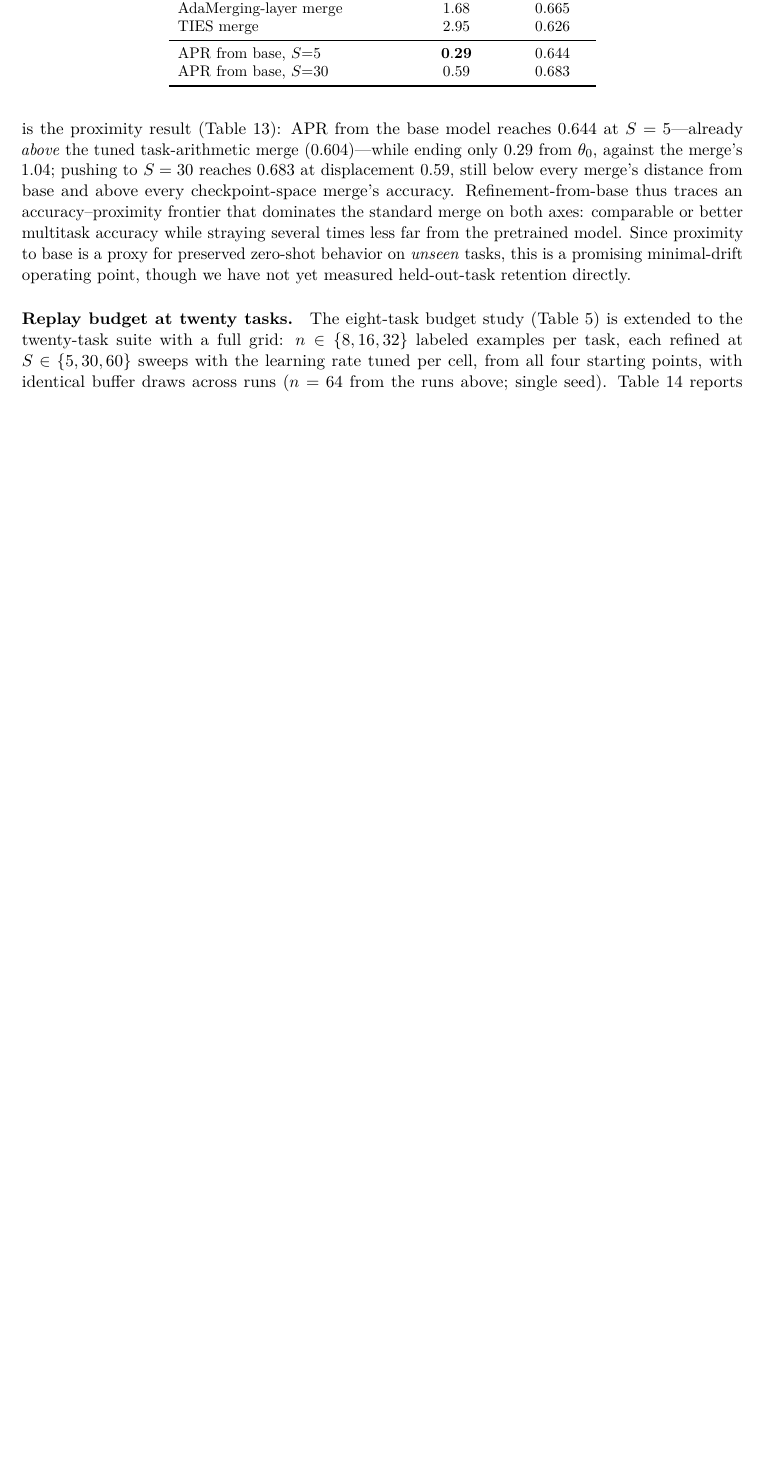
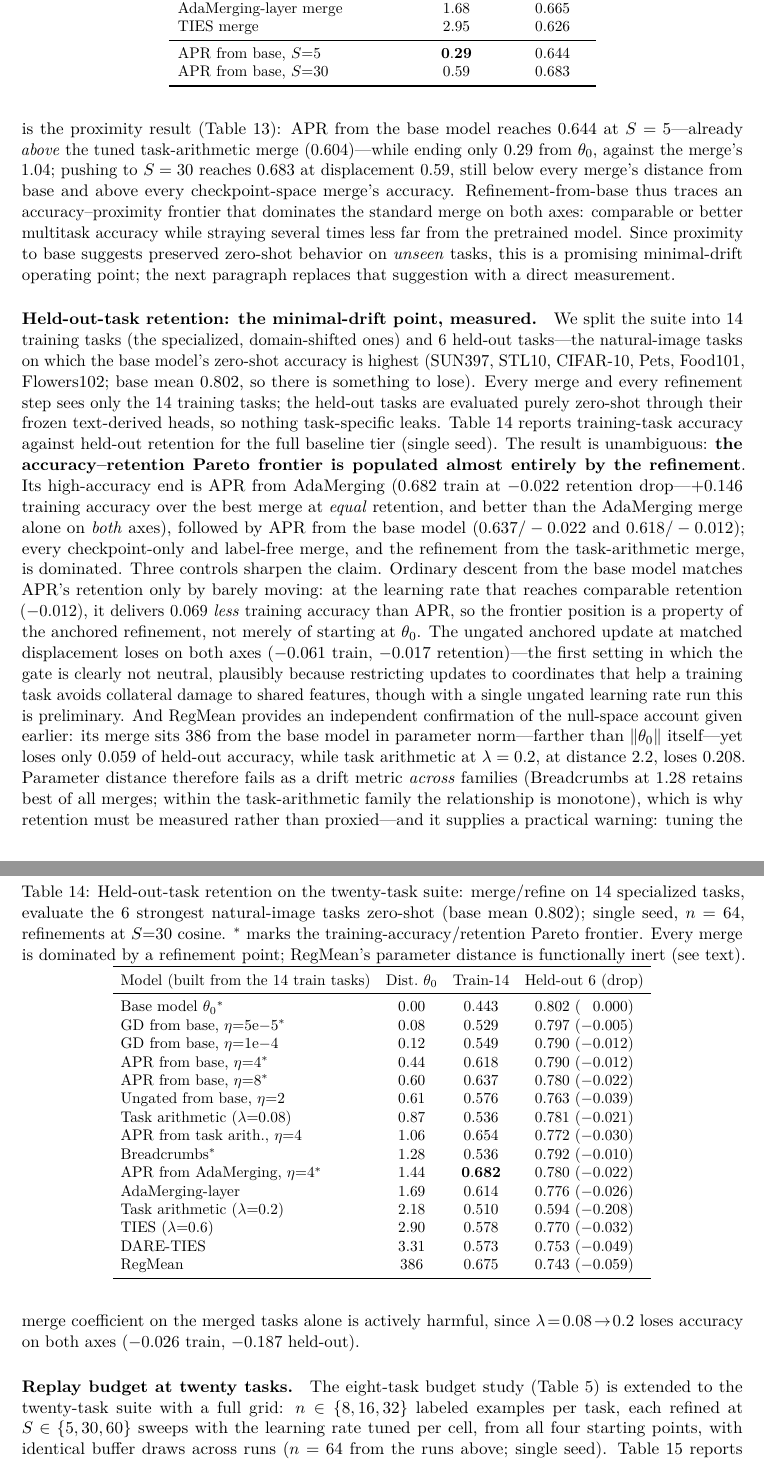
Before and after one commit to MarkusEnglberger/ModelMerging, a LaTeX paper (Model Merging Causal/main.tex): part of page 24 of 31 before the commit and two parts of pages 24 and 25 of 32 after it, the two joined at a grey line, cut so that both start at the same text, the shorter picture padded with empty space. Compiled offline with pdfLaTeX.

Commit message:
Paper: held-out-task retention measured (tab:clip20heldout)
- New paragraph + table: 14-train/6-held-out split, full baseline tier.
  The accuracy-retention Pareto frontier is populated almost entirely by
  the refinement (APR<-AdaMerging 0.682 train at -0.022 drop = +0.146 over
  the best merge at equal retention); every merge and APR<-TA dominated.
- Controls: GD-from-base matches retention only by barely moving (-0.069
  train at equal retention); ungated loses both axes at matched
  displacement (gate not neutral on retention -- flagged preliminary);
  RegMean at parameter distance 386 loses only 0.059 held-out, confirming
  the null-space account and that distance fails as a drift metric across
  families (monotone within the TA family; lambda tuned on merged tasks
  alone is harmful on both axes).
- From-base paragraph, Expected Contribution and what-is-missing updated.

Co-Authored-By: Claude Fable 5 <noreply@anthropic.com>

```diff
--- a/Model Merging Causal/main.tex
+++ b/Model Merging Causal/main.tex
@@ -735,7 +735,7 @@ The budget grid shows where this benignity ends, and a methodological point matt
 Direct measurement explains why small careful steps are competitive here. At the tuned merge, every expert sits at distance ${\approx}2.4$ (encoder norm $336$), but the best refined solutions found by \emph{any} stable method lie only $0.14$--$0.23$ from a strong initialization---about $8\%$ of one expert distance---whereas APR's matched-budget optimum travels $0.5$--$1.2$. As tasks accumulate, the achievable joint optimum stays close to a good initialization (a compromise among twenty mutually incompatible experts, mirrored by the tuned $\lambda$ falling from $0.2$--$0.3$ to $0.08$), while the expert distances $|v_i|$ that set APR's stride stay large; the two length scales that coincided at three and eight tasks decouple at twenty. This is the mechanism behind both the shrinking gate advantage and the shrinking matched-budget margin over GD, and it makes a testable prediction, which we then confirm below: from the \emph{base model}, where the destination genuinely is far, the distance-scaled step should dominate small-step GD again.
 
 \paragraph{Refining directly from the base model.}
-Setting $\lambda=0$ makes the ``merge'' the pretrained encoder itself, so refinement runs from $\theta_0$ with no merge at all---both a ``do you need to merge?'' ablation and a direct test of the geometry above. The prediction holds sharply: from the base model APR beats ordinary GD by $+0.058$ mean accuracy at matched budget and by the same margin at $S=30$ ($0.683$ vs.\ $0.625$), roughly double its from-merge margin, because the good region is genuinely far ($>1$) while GD's small steps travel only $0.09$--$0.22$ and cannot reach it. More striking is the proximity result (Table~\ref{tab:clip20dist}): APR from the base model reaches $0.644$ at $S=5$---already \emph{above} the tuned task-arithmetic merge ($0.604$)---while ending only $0.29$ from $\theta_0$, against the merge's $1.04$; pushing to $S=30$ reaches $0.683$ at displacement $0.59$, still below every merge's distance from base and above every checkpoint-space merge's accuracy. Refinement-from-base thus traces an accuracy--proximity frontier that dominates the standard merge on both axes: comparable or better multitask accuracy while straying several times less far from the pretrained model. Since proximity to base is a proxy for preserved zero-shot behavior on \emph{unseen} tasks, this is a promising minimal-drift operating point, though we have not yet measured held-out-task retention directly.
+Setting $\lambda=0$ makes the ``merge'' the pretrained encoder itself, so refinement runs from $\theta_0$ with no merge at all---both a ``do you need to merge?'' ablation and a direct test of the geometry above. The prediction holds sharply: from the base model APR beats ordinary GD by $+0.058$ mean accuracy at matched budget and by the same margin at $S=30$ ($0.683$ vs.\ $0.625$), roughly double its from-merge margin, because the good region is genuinely far ($>1$) while GD's small steps travel only $0.09$--$0.22$ and cannot reach it. More striking is the proximity result (Table~\ref{tab:clip20dist}): APR from the base model reaches $0.644$ at $S=5$---already \emph{above} the tuned task-arithmetic merge ($0.604$)---while ending only $0.29$ from $\theta_0$, against the merge's $1.04$; pushing to $S=30$ reaches $0.683$ at displacement $0.59$, still below every merge's distance from base and above every checkpoint-space merge's accuracy. Refinement-from-base thus traces an accuracy--proximity frontier that dominates the standard merge on both axes: comparable or better multitask accuracy while straying several times less far from the pretrained model. Since proximity to base suggests preserved zero-shot behavior on \emph{unseen} tasks, this is a promising minimal-drift operating point; the next paragraph replaces that suggestion with a direct measurement.
 
 \begin{table}[t]
 \centering
@@ -752,6 +752,38 @@ TIES merge                                 & $2.95$ & $0.626$ \\
 \midrule
 APR from base, $S{=}5$                      & $\mathbf{0.29}$ & $0.644$ \\
 APR from base, $S{=}30$                     & $0.59$ & $0.683$ \\
+\bottomrule
+\end{tabular}
+\end{table}
+
+\paragraph{Held-out-task retention: the minimal-drift point, measured.}
+We split the suite into $14$ training tasks (the specialized, domain-shifted ones) and $6$ held-out tasks---the natural-image tasks on which the base model's zero-shot accuracy is highest (SUN397, STL10, CIFAR-10, Pets, Food101, Flowers102; base mean $0.802$, so there is something to lose). Every merge and every refinement step sees only the $14$ training tasks; the held-out tasks are evaluated purely zero-shot through their frozen text-derived heads, so nothing task-specific leaks. Table~\ref{tab:clip20heldout} reports training-task accuracy against held-out retention for the full baseline tier (single seed). The result is unambiguous: \textbf{the accuracy--retention Pareto frontier is populated almost entirely by the refinement}. Its high-accuracy end is APR from AdaMerging ($0.682$ train at $-0.022$ retention drop---$+0.146$ training accuracy over the best merge at \emph{equal} retention, and better than the AdaMerging merge alone on \emph{both} axes), followed by APR from the base model ($0.637/-0.022$ and $0.618/-0.012$); every checkpoint-only and label-free merge, and the refinement from the task-arithmetic merge, is dominated. Three controls sharpen the claim. Ordinary descent from the base model matches APR's retention only by barely moving: at the learning rate that reaches comparable retention ($-0.012$), it delivers $0.069$ \emph{less} training accuracy than APR, so the frontier position is a property of the anchored refinement, not merely of starting at $\theta_0$. The ungated anchored update at matched displacement loses on both axes ($-0.061$ train, $-0.017$ retention)---the first setting in which the gate is clearly not neutral, plausibly because restricting updates to coordinates that help a training task avoids collateral damage to shared features, though with a single ungated learning rate run this is preliminary. And RegMean provides an independent confirmation of the null-space account given earlier: its merge sits $386$ from the base model in parameter norm---farther than $\lVert\theta_0\rVert$ itself---yet loses only $0.059$ of held-out accuracy, while task arithmetic at $\lambda=0.2$, at distance $2.2$, loses $0.208$. Parameter distance therefore fails as a drift metric \emph{across} families (Breadcrumbs at $1.28$ retains best of all merges; within the task-arithmetic family the relationship is monotone), which is why retention must be measured rather than proxied---and it supplies a practical warning: tuning the merge coefficient on the merged tasks alone is actively harmful, since $\lambda\!=\!0.08\!\to\!0.2$ loses accuracy on both axes ($-0.026$ train, $-0.187$ held-out).
+
+\begin{table}[t]
+\centering
+\small
+\setlength{\tabcolsep}{5pt}
+\caption{Held-out-task retention on the twenty-task suite: merge/refine on $14$ specialized tasks, evaluate the $6$ strongest natural-image tasks zero-shot (base mean $0.802$); single seed, $n=64$, refinements at $S{=}30$ cosine. $^\ast$ marks the training-accuracy/retention Pareto frontier. Every merge is dominated by a refinement point; RegMean's parameter distance is functionally inert (see text).}
+\label{tab:clip20heldout}
+\begin{tabular}{lccc}
+\toprule
+Model (built from the 14 train tasks) & Dist.\ $\theta_0$ & Train-14 & Held-out 6 (drop) \\
+\midrule
+Base model $\theta_0$$^\ast$          & $0.00$ & $0.443$ & $0.802\ (\phantom{-}0.000)$ \\
+GD from base, $\eta{=}5\mathrm{e}{-5}$$^\ast$ & $0.08$ & $0.529$ & $0.797\ (-0.005)$ \\
+GD from base, $\eta{=}1\mathrm{e}{-4}$ & $0.12$ & $0.549$ & $0.790\ (-0.012)$ \\
+APR from base, $\eta{=}4$$^\ast$      & $0.44$ & $0.618$ & $0.790\ (-0.012)$ \\
+APR from base, $\eta{=}8$$^\ast$      & $0.60$ & $0.637$ & $0.780\ (-0.022)$ \\
+Ungated from base, $\eta{=}2$         & $0.61$ & $0.576$ & $0.763\ (-0.039)$ \\
+Task arithmetic ($\lambda{=}0.08$)    & $0.87$ & $0.536$ & $0.781\ (-0.021)$ \\
+APR from task arith., $\eta{=}4$      & $1.06$ & $0.654$ & $0.772\ (-0.030)$ \\
+Breadcrumbs$^\ast$                    & $1.28$ & $0.536$ & $0.792\ (-0.010)$ \\
+APR from AdaMerging, $\eta{=}4$$^\ast$ & $1.44$ & $\mathbf{0.682}$ & $0.780\ (-0.022)$ \\
+AdaMerging-layer                      & $1.69$ & $0.614$ & $0.776\ (-0.026)$ \\
+Task arithmetic ($\lambda{=}0.2$)     & $2.18$ & $0.510$ & $0.594\ (-0.208)$ \\
+TIES ($\lambda{=}0.6$)                & $2.90$ & $0.578$ & $0.770\ (-0.032)$ \\
+DARE-TIES                             & $3.31$ & $0.573$ & $0.753\ (-0.049)$ \\
+RegMean                               & $386$  & $0.675$ & $0.743\ (-0.059)$ \\
 \bottomrule
 \end{tabular}
 \end{table}
```
Also changed, not shown: Model Merging Causal/main.tex (4 more changed lines).
